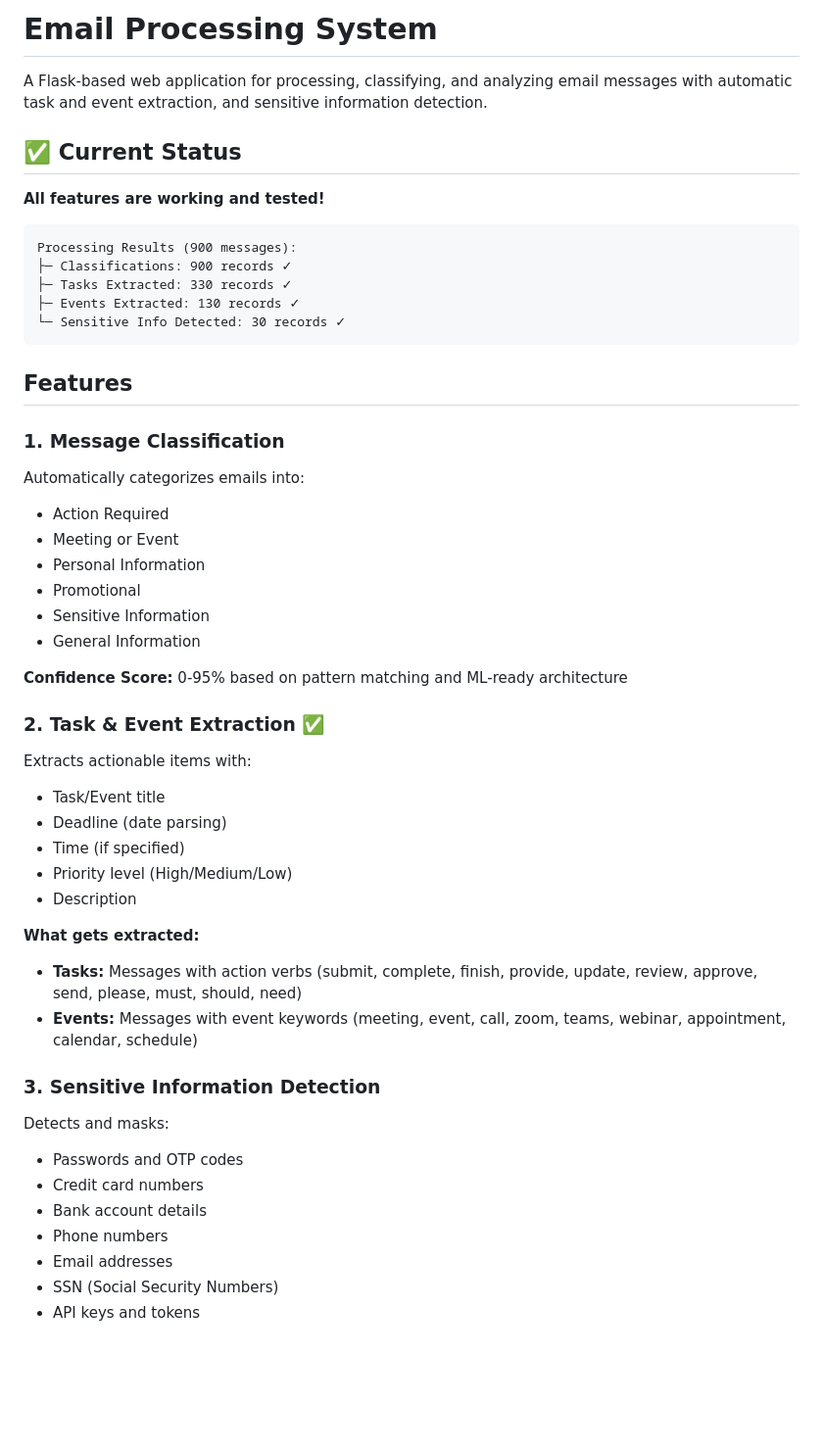
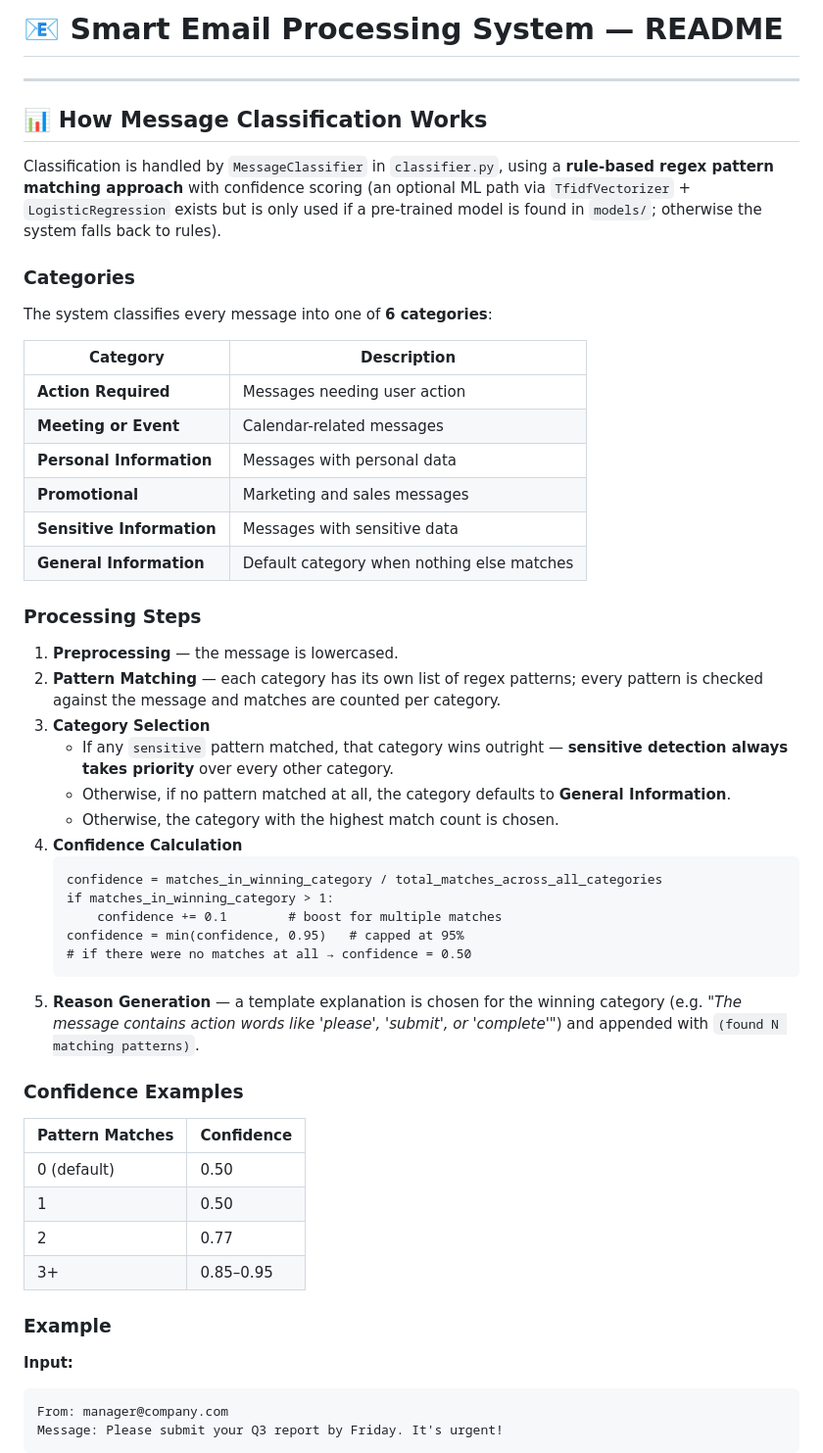
Before and after one commit to abhishekpuli12-netizen/email-processing-system, a Markdown page: README.md, the part around one of its changes. Shown at 98% size. Rendered like a GitHub page; blank space fills up the shorter version.

````diff
--- a/README.md
+++ b/README.md
@@ -1,51 +1,55 @@
-# Email Processing System
+# 📧 Smart Email Processing System — README
 
-A Flask-based web application for processing, classifying, and analyzing email messages with automatic task and event extraction, and sensitive information detection.
+---
 
-## ✅ Current Status
+## 📊 How Message Classification Works
 
-**All features are working and tested!**
+Classification is handled by `MessageClassifier` in `classifier.py`, using a **rule-based regex pattern matching approach** with confidence scoring (an optional ML path via `TfidfVectorizer` + `LogisticRegression` exists but is only used if a pre-trained model is found in `models/`; otherwise the system falls back to rules).
 
+### Categories
+The system classifies every message into one of **6 categories**:
+
+| Category | Description |
+|----------|-------------|
+| **Action Required** | Messages needing user action |
+| **Meeting or Event** | Calendar-related messages |
+| **Personal Information** | Messages with personal data |
+| **Promotional** | Marketing and sales messages |
+| **Sensitive Information** | Messages with sensitive data |
+| **General Information** | Default category when nothing else matches |
+
+### Processing Steps
+
+1. **Preprocessing** — the message is lowercased.
+2. **Pattern Matching** — each category has its own list of regex patterns; every pattern is checked against the message and matches are counted per category.
+3. **Category Selection**
+   - If any `sensitive` pattern matched, that category wins outright — **sensitive detection always takes priority** over every other category.
+   - Otherwise, if no pattern matched at all, the category defaults to **General Information**.
+   - Otherwise, the category with the highest match count is chosen.
+4. **Confidence Calculation**
+   ```
+   confidence = matches_in_winning_category / total_matches_across_all_categories
+   if matches_in_winning_category > 1:
+       confidence += 0.1        # boost for multiple matches
+   confidence = min(confidence, 0.95)   # capped at 95%
+   # if there were no matches at all → confidence = 0.50
+   ```
+5. **Reason Generation** — a template explanation is chosen for the winning category (e.g. *"The message contains action words like 'please', 'submit', or 'complete'"*) and appended with `(found N matching patterns)`.
+
+### Confidence Examples
+
+| Pattern Matches | Confidence |
+|------------------|------------|
+| 0 (default) | 0.50 |
+| 1 | 0.50 |
+| 2 | 0.77 |
+| 3+ | 0.85–0.95 |
+
+### Example
+
+**Input:**
 ```
-Processing Results (900 messages):
-├─ Classifications: 900 records ✓
-├─ Tasks Extracted: 330 records ✓
-├─ Events Extracted: 130 records ✓
-└─ Sensitive Info Detected: 30 records ✓
+From: manager@company.com
+Message: Please submit your Q3 report by Friday. It's urgent!
 ```
 
-## Features
-
-### 1. **Message Classification**
-Automatically categorizes emails into:
-- Action Required
-- Meeting or Event
-- Personal Information
-- Promotional
-- Sensitive Information
-- General Information
-
-**Confidence Score:** 0-95% based on pattern matching and ML-ready architecture
-
-### 2. **Task & Event Extraction** ✅
-Extracts actionable items with:
-- Task/Event title
-- Deadline (date parsing)
-- Time (if specified)
-- Priority level (High/Medium/Low)
-- Description
-
-**What gets extracted:**
-- **Tasks:** Messages with action verbs (submit, complete, finish, provide, update, review, approve, send, please, must, should, need)
-- **Events:** Messages with event keywords (meeting, event, call, zoom, teams, webinar, appointment, calendar, schedule)
-
-### 3. **Sensitive Information Detection**
-Detects and masks:
-- Passwords and OTP codes
-- Credit card numbers
-- Bank account details
-- Phone numbers
-- Email addresses
-- SSN (Social Security Numbers)
-- API keys and tokens
-
````
Also changed, not shown: other parts of README.md (+133 -249 lines).
